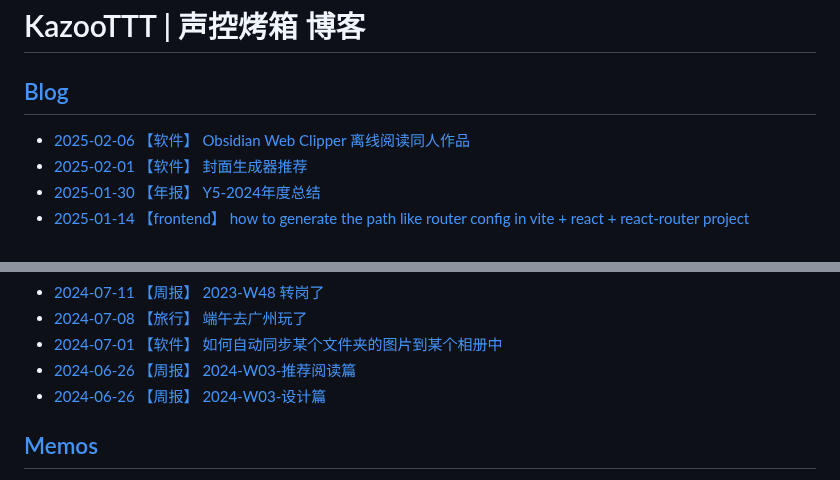
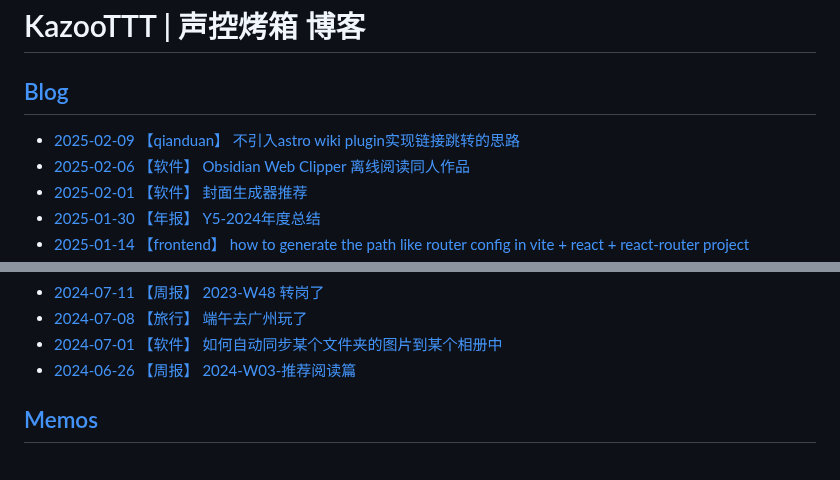
Before and after one commit to KazooTTT/kazoottt-blog-v2, a Markdown page: README.md, 2 parts joined by grey strips. Rendered like a GitHub page.

Commit message:
Updated with the latest blog posts

```diff
--- a/README.md
+++ b/README.md
@@ -2,6 +2,7 @@
 
 ## [Blog](https://blog.kazoottt.top/posts/)
 <!-- BLOG-POST-LIST:START -->
+ - [2025-02-09 【qianduan】 不引入astro wiki plugin实现链接跳转的思路](https://blog.kazoottt.top/posts/redirect-links-without-astro-wiki-plugin/)
  - [2025-02-06 【软件】 Obsidian Web Clipper 离线阅读同人作品](https://blog.kazoottt.top/posts/obsidian-web-clipper-offline-reading-fanfics/)
  - [2025-02-01 【软件】 封面生成器推荐](https://blog.kazoottt.top/posts/cover-generator/)
  - [2025-01-30 【年报】 Y5-2024年度总结](https://blog.kazoottt.top/posts/2024-annual-summary/)
@@ -25,8 +26,7 @@
  - [2024-07-11 【周报】 2023-W48 转岗了](https://blog.kazoottt.top/posts/2023-W48/)
  - [2024-07-08 【旅行】 端午去广州玩了](https://blog.kazoottt.top/posts/duanwu-guangzhou-trip/)
  - [2024-07-01 【软件】 如何自动同步某个文件夹的图片到某个相册中](https://blog.kazoottt.top/posts/auto-sync-folder-to-album/)
- - [2024-06-26 【周报】 2024-W03-推荐阅读篇](https://blog.kazoottt.top/posts/2024-W03-recommended-readings/)
- - [2024-06-26 【周报】 2024-W03-设计篇](https://blog.kazoottt.top/posts/2024-W03-design/)<!-- BLOG-POST-LIST:END -->
+ - [2024-06-26 【周报】 2024-W03-推荐阅读篇](https://blog.kazoottt.top/posts/2024-W03-recommended-readings/)<!-- BLOG-POST-LIST:END -->
 
 ## [Memos](https://blog.kazoottt.top/notes/)
 <!-- MEMO-POST-LIST:START -->
```
